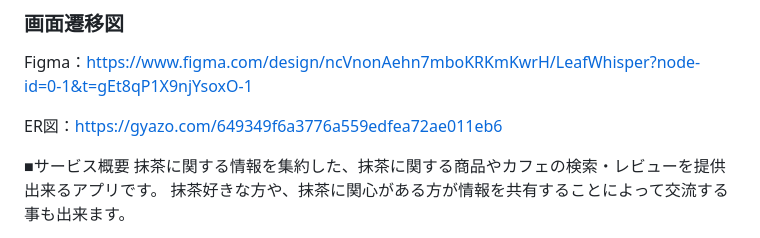
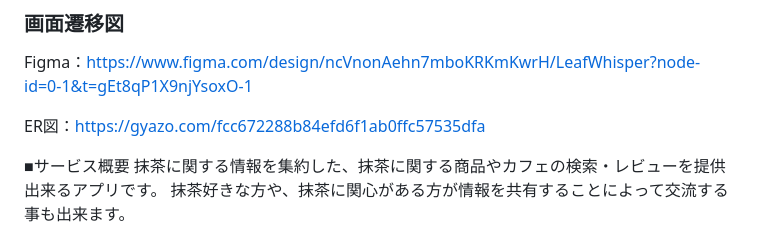
Before and after one commit to Marimuni0221/LeafWhisper, a Markdown page: README.md, the part around the change. GitHub-like rendering.

Commit message:
ER図の内容を編集しました

```diff
--- a/README.md
+++ b/README.md
@@ -1,7 +1,7 @@
 ### 画面遷移図
 Figma：https://www.figma.com/design/ncVnonAehn7mboKRKmKwrH/LeafWhisper?node-id=0-1&t=gEt8qP1X9njYsoxO-1
 
-ER図：https://gyazo.com/649349f6a3776a559edfea72ae011eb6
+ER図：https://gyazo.com/fcc672288b84efd6f1ab0ffc57535dfa
 
 ■サービス概要
 抹茶に関する情報を集約した、抹茶に関する商品やカフェの検索・レビューを提供出来るアプリです。
```
